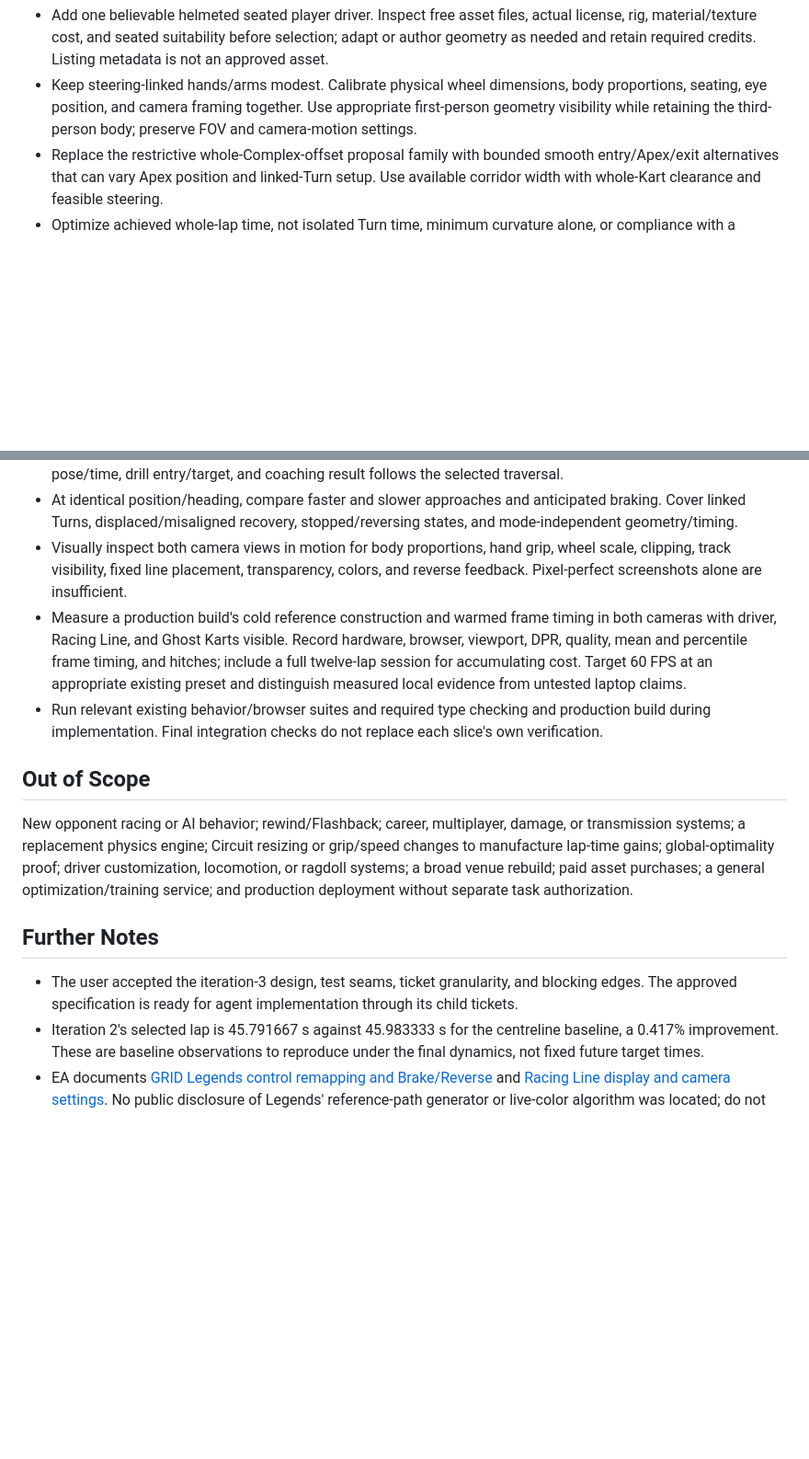
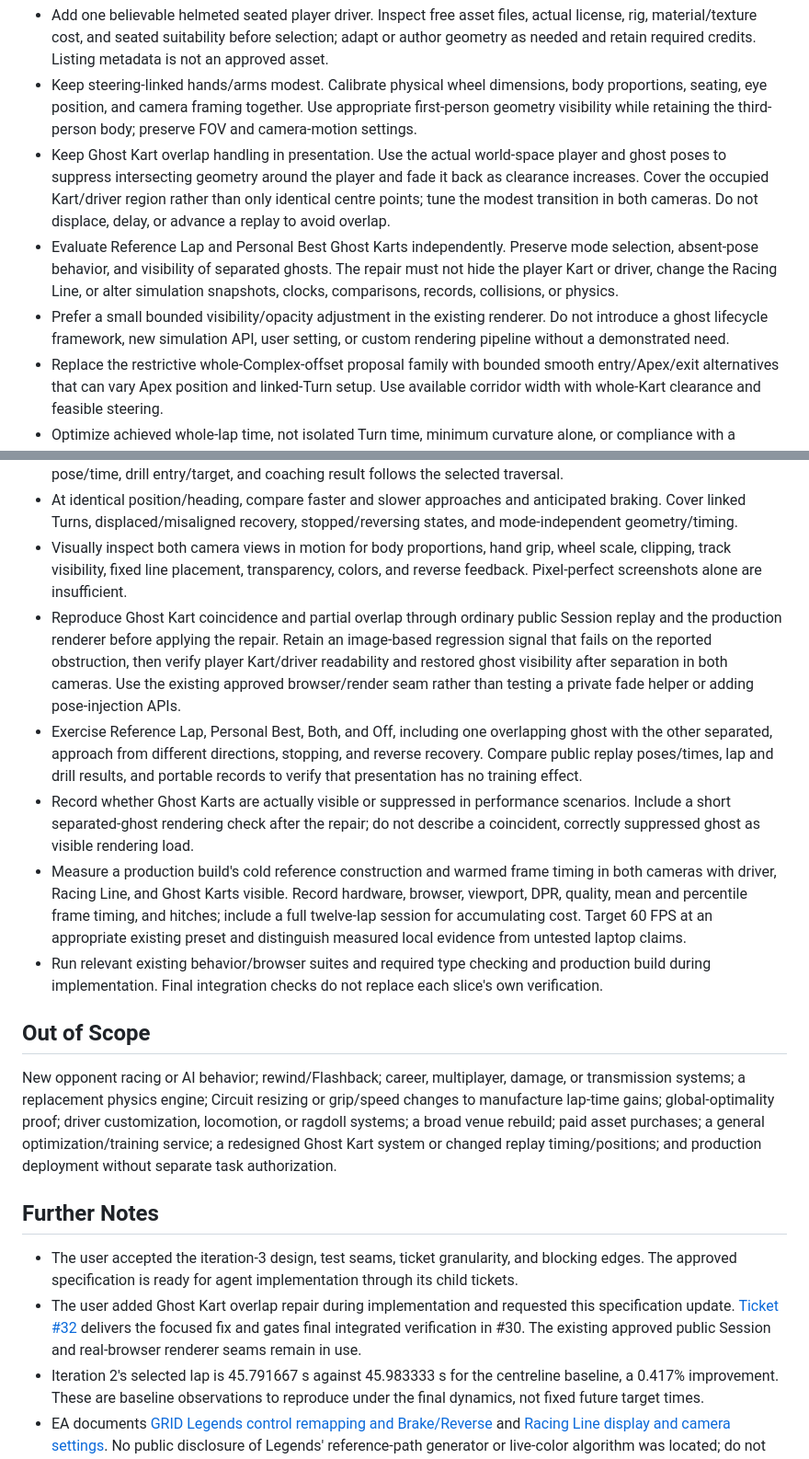
Before and after one commit to Alred21/apex-bite, a Markdown page: docs/iteration-3-spec.md, 2 parts joined by grey strips. Shown at 92% size. Rendered like a GitHub page; blank space fills up the shorter version.

```diff
--- a/docs/iteration-3-spec.md
+++ b/docs/iteration-3-spec.md
@@ -96,6 +117,9 @@ Evaluate smooth entry/Apex/exit alternatives and connected-Turn compromises unde
 - Preserve compatible Personal Bests, portable data, and existing legacy records. If an actual handling or reference-comparison incompatibility is introduced, represent it explicitly using existing revision mechanisms rather than deleting records or needlessly invalidating compatible data.
 - Add one believable helmeted seated player driver. Inspect free asset files, actual license, rig, material/texture cost, and seated suitability before selection; adapt or author geometry as needed and retain required credits. Listing metadata is not an approved asset.
 - Keep steering-linked hands/arms modest. Calibrate physical wheel dimensions, body proportions, seating, eye position, and camera framing together. Use appropriate first-person geometry visibility while retaining the third-person body; preserve FOV and camera-motion settings.
+- Keep Ghost Kart overlap handling in presentation. Use the actual world-space player and ghost poses to suppress intersecting geometry around the player and fade it back as clearance increases. Cover the occupied Kart/driver region rather than only identical centre points; tune the modest transition in both cameras. Do not displace, delay, or advance a replay to avoid overlap.
+- Evaluate Reference Lap and Personal Best Ghost Karts independently. Preserve mode selection, absent-pose behavior, and visibility of separated ghosts. The repair must not hide the player Kart or driver, change the Racing Line, or alter simulation snapshots, clocks, comparisons, records, collisions, or physics.
+- Prefer a small bounded visibility/opacity adjustment in the existing renderer. Do not introduce a ghost lifecycle framework, new simulation API, user setting, or custom rendering pipeline without a demonstrated need.
 - Replace the restrictive whole-Complex-offset proposal family with bounded smooth entry/Apex/exit alternatives that can vary Apex position and linked-Turn setup. Use available corridor width with whole-Kart clearance and feasible steering.
 - Optimize achieved whole-lap time, not isolated Turn time, minimum curvature alone, or compliance with a textbook visual pattern. Explore Late Apex alternatives where useful; do not require Late Apex at every Turn. Preserve current and centreline baselines for comparison under identical final dynamics.
 - Retain shared-dynamics execution, complete state/command recording, warmup/closure evidence, and repeated clean replay. Publish observed traversal geometry rather than a requested path the Kart did not execute.
@@ -120,16 +144,20 @@ Evaluate smooth entry/Apex/exit alternatives and connected-Turn compromises unde
 - Inspect annotated entry/Apex/exit placement for all eleven Turns and detailed hairpin/connected-Turn examples. Verify alternatives include meaningful Apex movement and that every actual Apex target, reference speed, Ghost pose/time, drill entry/target, and coaching result follows the selected traversal.
 - At identical position/heading, compare faster and slower approaches and anticipated braking. Cover linked Turns, displaced/misaligned recovery, stopped/reversing states, and mode-independent geometry/timing.
 - Visually inspect both camera views in motion for body proportions, hand grip, wheel scale, clipping, track visibility, fixed line placement, transparency, colors, and reverse feedback. Pixel-perfect screenshots alone are insufficient.
+- Reproduce Ghost Kart coincidence and partial overlap through ordinary public Session replay and the production renderer before applying the repair. Retain an image-based regression signal that fails on the reported obstruction, then verify player Kart/driver readability and restored ghost visibility after separation in both cameras. Use the existing approved browser/render seam rather than testing a private fade helper or adding pose-injection APIs.
+- Exercise Reference Lap, Personal Best, Both, and Off, including one overlapping ghost with the other separated, approach from different directions, stopping, and reverse recovery. Compare public replay poses/times, lap and drill results, and portable records to verify that presentation has no training effect.
+- Record whether Ghost Karts are actually visible or suppressed in performance scenarios. Include a short separated-ghost rendering check after the repair; do not describe a coincident, correctly suppressed ghost as visible rendering load.
 - Measure a production build's cold reference construction and warmed frame timing in both cameras with driver, Racing Line, and Ghost Karts visible. Record hardware, browser, viewport, DPR, quality, mean and percentile frame timing, and hitches; include a full twelve-lap session for accumulating cost. Target 60 FPS at an appropriate existing preset and distinguish measured local evidence from untested laptop claims.
 - Run relevant existing behavior/browser suites and required type checking and production build during implementation. Final integration checks do not replace each slice's own verification.
 
 ## Out of Scope
 
-New opponent racing or AI behavior; rewind/Flashback; career, multiplayer, damage, or transmission systems; a replacement physics engine; Circuit resizing or grip/speed changes to manufacture lap-time gains; global-optimality proof; driver customization, locomotion, or ragdoll systems; a broad venue rebuild; paid asset purchases; a general optimization/training service; and production deployment without separate task authorization.
+New opponent racing or AI behavior; rewind/Flashback; career, multiplayer, damage, or transmission systems; a replacement physics engine; Circuit resizing or grip/speed changes to manufacture lap-time gains; global-optimality proof; driver customization, locomotion, or ragdoll systems; a broad venue rebuild; paid asset purchases; a general optimization/training service; a redesigned Ghost Kart system or changed replay timing/positions; and production deployment without separate task authorization.
 
 ## Further Notes
 
 - The user accepted the iteration-3 design, test seams, ticket granularity, and blocking edges. The approved specification is ready for agent implementation through its child tickets.
+- The user added Ghost Kart overlap repair during implementation and requested this specification update. [Ticket #32](https://github.com/Alred21/apex-bite/issues/32) delivers the focused fix and gates final integrated verification in #30. The existing approved public Session and real-browser renderer seams remain in use.
 - Iteration 2's selected lap is 45.791667 s against 45.983333 s for the centreline baseline, a 0.417% improvement. These are baseline observations to reproduce under the final dynamics, not fixed future target times.
 - EA documents [GRID Legends control remapping and Brake/Reverse](https://www.ea.com/able/resources/grid/grid-legends/pc/controls) and [Racing Line display and camera settings](https://www.ea.com/able/resources/grid/grid-legends/pc/gameplay). No public disclosure of Legends' reference-path generator or live-color algorithm was located; do not claim the project reproduces proprietary internals.
 - A [direct GRID Autosport developer interview](https://www.pcgamesn.com/how-codemasters-teach-ai-drive) describes authored track guidance and simulation-based AI refinement. It is historical inspiration for measured iteration, not evidence of Legends' displayed assist implementation.
```
Also changed, not shown: other parts of docs/iteration-3-spec.md (+21 -0 lines).
